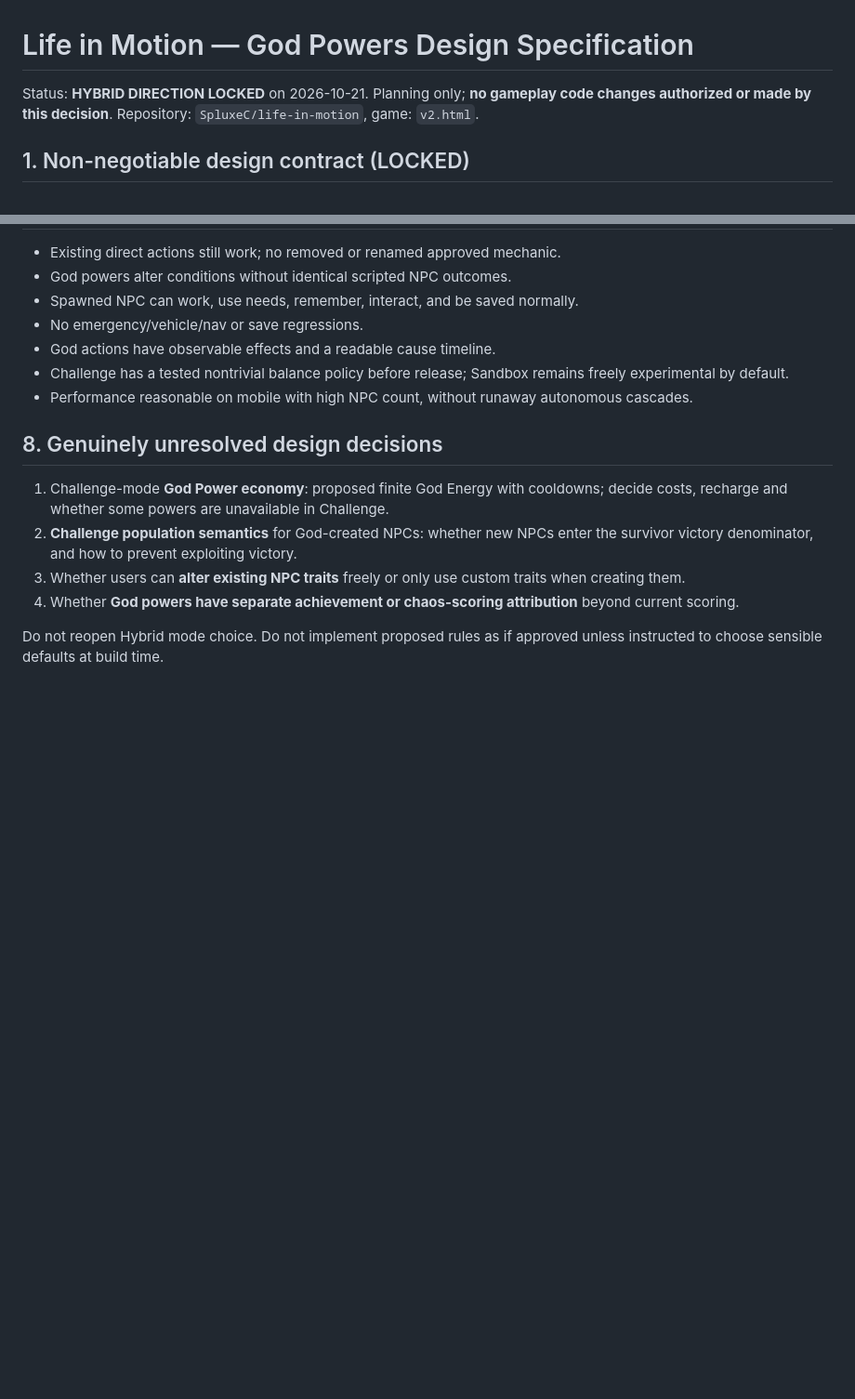
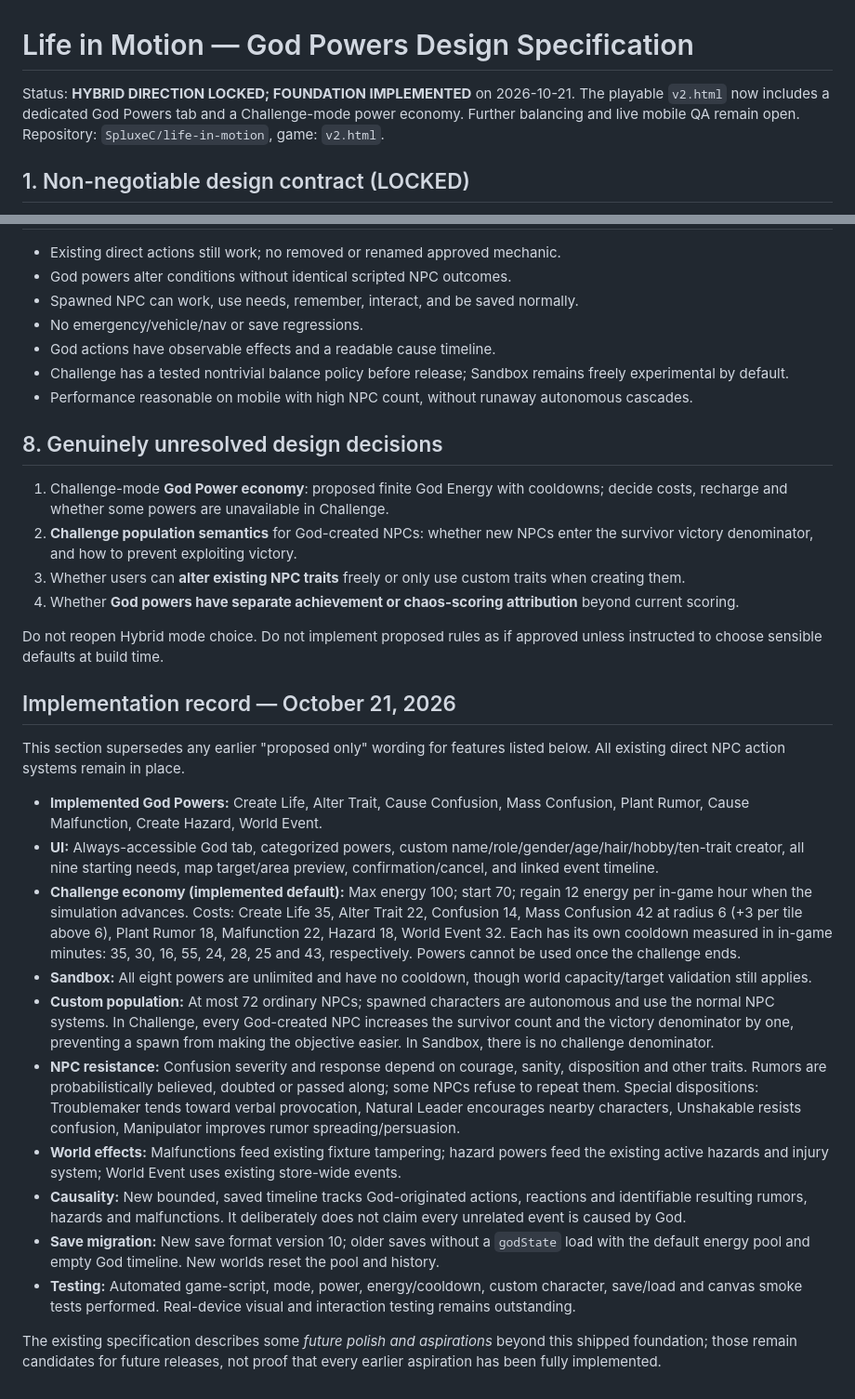
Before and after one commit to SpluxeC/life-in-motion, a Markdown page: docs/GOD_POWERS_DESIGN.md, 2 parts joined by grey strips. Shown at 93% size. Drawn GitHub-style; blank space fills up the shorter version.

Commit message:
Record implemented Hybrid God Powers, energy costs, spawn victory rules and save compatibility

```diff
--- a/docs/GOD_POWERS_DESIGN.md
+++ b/docs/GOD_POWERS_DESIGN.md
@@ -1,6 +1,6 @@
 # Life in Motion — God Powers Design Specification
 
-Status: **HYBRID DIRECTION LOCKED** on 2026-10-21. Planning only; **no gameplay code changes authorized or made by this decision**.
+Status: **HYBRID DIRECTION LOCKED; FOUNDATION IMPLEMENTED** on 2026-10-21. The playable `v2.html` now includes a dedicated God Powers tab and a Challenge-mode power economy. Further balancing and live mobile QA remain open.
 Repository: `SpluxeC/life-in-motion`, game: `v2.html`.
 
 ## 1. Non-negotiable design contract (LOCKED)
@@ -94,3 +94,20 @@ Technical shape: define power metadata centrally; use validated target resolver;
 4. Whether **God powers have separate achievement or chaos-scoring attribution** beyond current scoring.
 
 Do not reopen Hybrid mode choice. Do not implement proposed rules as if approved unless instructed to choose sensible defaults at build time.
+
+## Implementation record — October 21, 2026
+
+This section supersedes any earlier "proposed only" wording for features listed below. All existing direct NPC action systems remain in place.
+
+- **Implemented God Powers:** Create Life, Alter Trait, Cause Confusion, Mass Confusion, Plant Rumor, Cause Malfunction, Create Hazard, World Event.
+- **UI:** Always-accessible God tab, categorized powers, custom name/role/gender/age/hair/hobby/ten-trait creator, all nine starting needs, map target/area preview, confirmation/cancel, and linked event timeline.
+- **Challenge economy (implemented default):** Max energy 100; start 70; regain 12 energy per in-game hour when the simulation advances. Costs: Create Life 35, Alter Trait 22, Confusion 14, Mass Confusion 42 at radius 6 (+3 per tile above 6), Plant Rumor 18, Malfunction 22, Hazard 18, World Event 32. Each has its own cooldown measured in in-game minutes: 35, 30, 16, 55, 24, 28, 25 and 43, respectively. Powers cannot be used once the challenge ends.
+- **Sandbox:** All eight powers are unlimited and have no cooldown, though world capacity/target validation still applies.
+- **Custom population:** At most 72 ordinary NPCs; spawned characters are autonomous and use the normal NPC systems. In Challenge, every God-created NPC increases the survivor count and the victory denominator by one, preventing a spawn from making the objective easier. In Sandbox, there is no challenge denominator.
+- **NPC resistance:** Confusion severity and response depend on courage, sanity, disposition and other traits. Rumors are probabilistically believed, doubted or passed along; some NPCs refuse to repeat them. Special dispositions: Troublemaker tends toward verbal provocation, Natural Leader encourages nearby characters, Unshakable resists confusion, Manipulator improves rumor spreading/persuasion.
+- **World effects:** Malfunctions feed existing fixture tampering; hazard powers feed the existing active hazards and injury system; World Event uses existing store-wide events.
+- **Causality:** New bounded, saved timeline tracks God-originated actions, reactions and identifiable resulting rumors, hazards and malfunctions. It deliberately does not claim every unrelated event is caused by God.
+- **Save migration:** New save format version 10; older saves without a `godState` load with the default energy pool and empty God timeline. New worlds reset the pool and history.
+- **Testing:** Automated game-script, mode, power, energy/cooldown, custom character, save/load and canvas smoke tests performed. Real-device visual and interaction testing remains outstanding.
+
+The existing specification describes some *future polish and aspirations* beyond this shipped foundation; those remain candidates for future releases, not proof that every earlier aspiration has been fully implemented.
```
